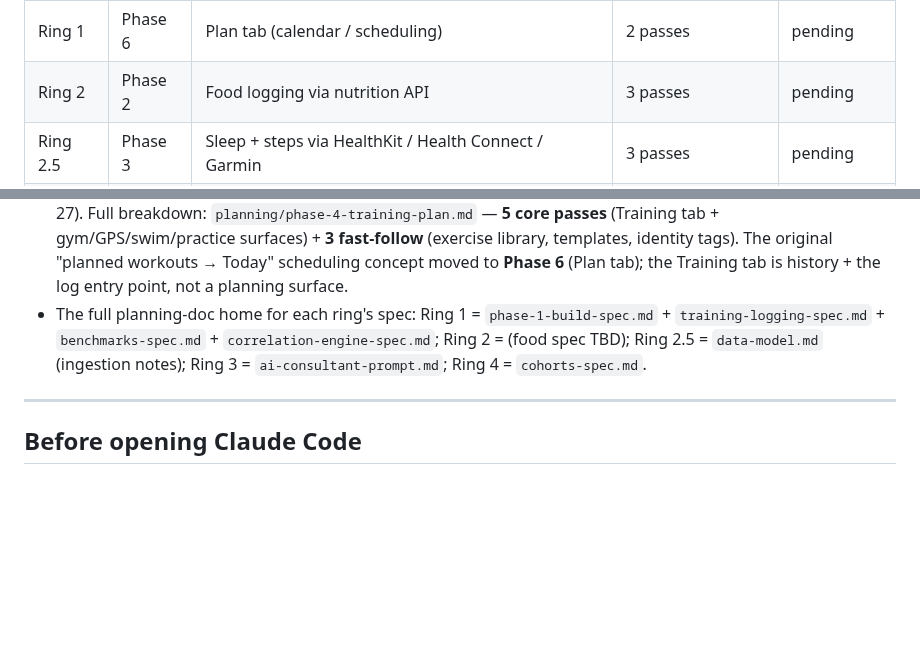
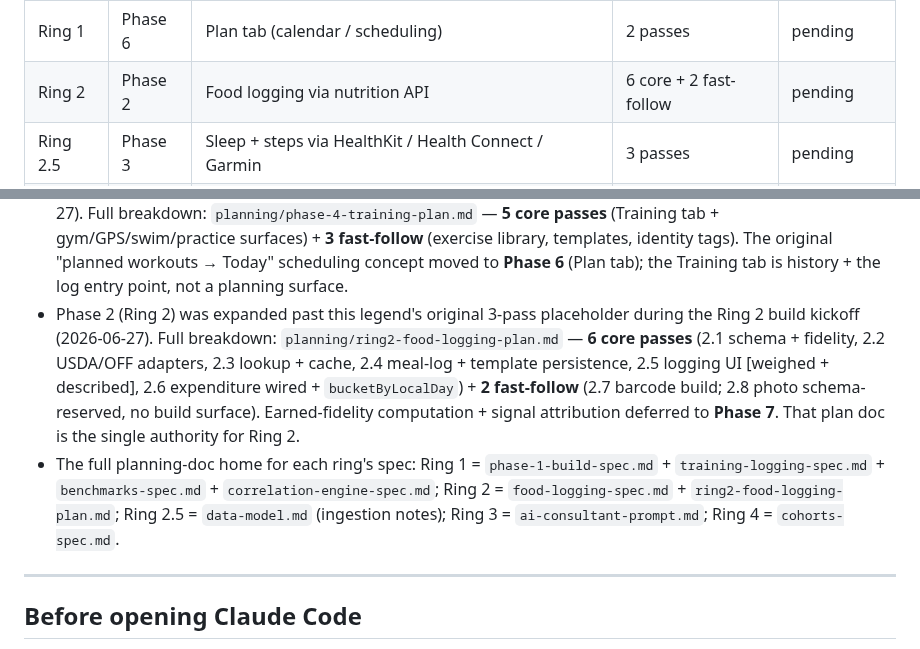
Before and after one commit to dolkon2/health-coach, a Markdown page: planning/game-plan-and-prompts.md, 2 parts joined by grey strips. Drawn GitHub-style; blank space fills up the shorter version.

Commit message:
docs(game-plan): expand Ring 2 legend to 6 core + 2 fast-follow
Replace the Ring 2 "3 passes" placeholder with the real 6+2 breakdown and add
the explanatory note (mirroring the Phase 4 expansion note), so the plan doc is
the single authority. Also fix the stale "Ring 2 = (food spec TBD)" pointer now
that the spec and plan both exist.

Co-Authored-By: Claude Opus 4.8 <noreply@anthropic.com>

```diff
--- a/planning/game-plan-and-prompts.md
+++ b/planning/game-plan-and-prompts.md
@@ -19,7 +19,7 @@ The three numbering schemes that show up across the planning docs all refer to t
 | Ring 1 | Phase 4 | Training tab + logging surfaces (gym / GPS / swim / practice) | 5 core + 3 fast-follow | pending |
 | Ring 1 | Phase 5 | Full Reflect tab + benchmarks | 3 passes | pending |
 | Ring 1 | Phase 6 | Plan tab (calendar / scheduling) | 2 passes | pending |
-| Ring 2 | Phase 2 | Food logging via nutrition API | 3 passes | pending |
+| Ring 2 | Phase 2 | Food logging via nutrition API | 6 core + 2 fast-follow | pending |
 | Ring 2.5 | Phase 3 | Sleep + steps via HealthKit / Health Connect / Garmin | 3 passes | pending |
 | Ring 3 | Phase 7 | AI consultant (plateau forensics, retrospective first) | 4 passes | pending |
 | Ring 4 | Phase 8 | Cohorts (events, challenges, profile) | 4 passes | pending |
@@ -28,7 +28,8 @@ Notes:
 - "Phase" and "Ring" don't track linearly — Ring 1 is spread across Phase 1, Pass 6, and Phases 4–6 because the core loop keeps deepening as later rings come online.
 - Pass 6 is broken out from "Phase 1" because the 5-pass plan in this doc is what shipped Ring 1 v1; CRUD is the first additive pass on top.
 - Phase 4 was expanded past this legend's original 3-pass placeholder by the HALT logging deep-dive (2026-06-27). Full breakdown: `planning/phase-4-training-plan.md` — **5 core passes** (Training tab + gym/GPS/swim/practice surfaces) + **3 fast-follow** (exercise library, templates, identity tags). The original "planned workouts → Today" scheduling concept moved to **Phase 6** (Plan tab); the Training tab is history + the log entry point, not a planning surface.
-- The full planning-doc home for each ring's spec: Ring 1 = `phase-1-build-spec.md` + `training-logging-spec.md` + `benchmarks-spec.md` + `correlation-engine-spec.md`; Ring 2 = (food spec TBD); Ring 2.5 = `data-model.md` (ingestion notes); Ring 3 = `ai-consultant-prompt.md`; Ring 4 = `cohorts-spec.md`.
+- Phase 2 (Ring 2) was expanded past this legend's original 3-pass placeholder during the Ring 2 build kickoff (2026-06-27). Full breakdown: `planning/ring2-food-logging-plan.md` — **6 core passes** (2.1 schema + fidelity, 2.2 USDA/OFF adapters, 2.3 lookup + cache, 2.4 meal-log + template persistence, 2.5 logging UI [weighed + described], 2.6 expenditure wired + `bucketByLocalDay`) + **2 fast-follow** (2.7 barcode build; 2.8 photo schema-reserved, no build surface). Earned-fidelity computation + signal attribution deferred to **Phase 7**. That plan doc is the single authority for Ring 2.
+- The full planning-doc home for each ring's spec: Ring 1 = `phase-1-build-spec.md` + `training-logging-spec.md` + `benchmarks-spec.md` + `correlation-engine-spec.md`; Ring 2 = `food-logging-spec.md` \+ `ring2-food-logging-plan.md`; Ring 2.5 = `data-model.md` (ingestion notes); Ring 3 = `ai-consultant-prompt.md`; Ring 4 = `cohorts-spec.md`.
 
 ---
 
```
